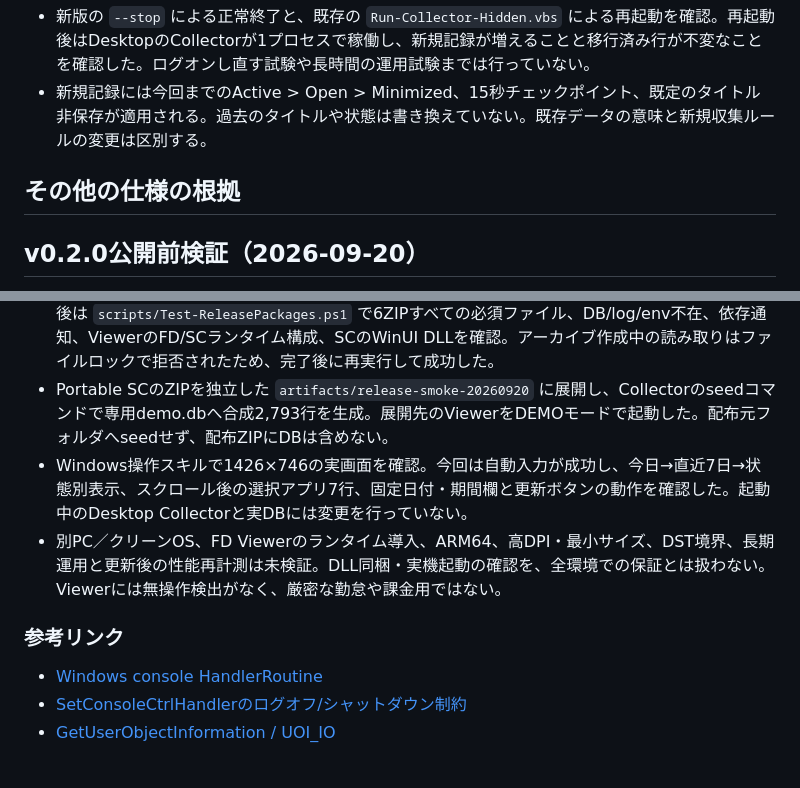
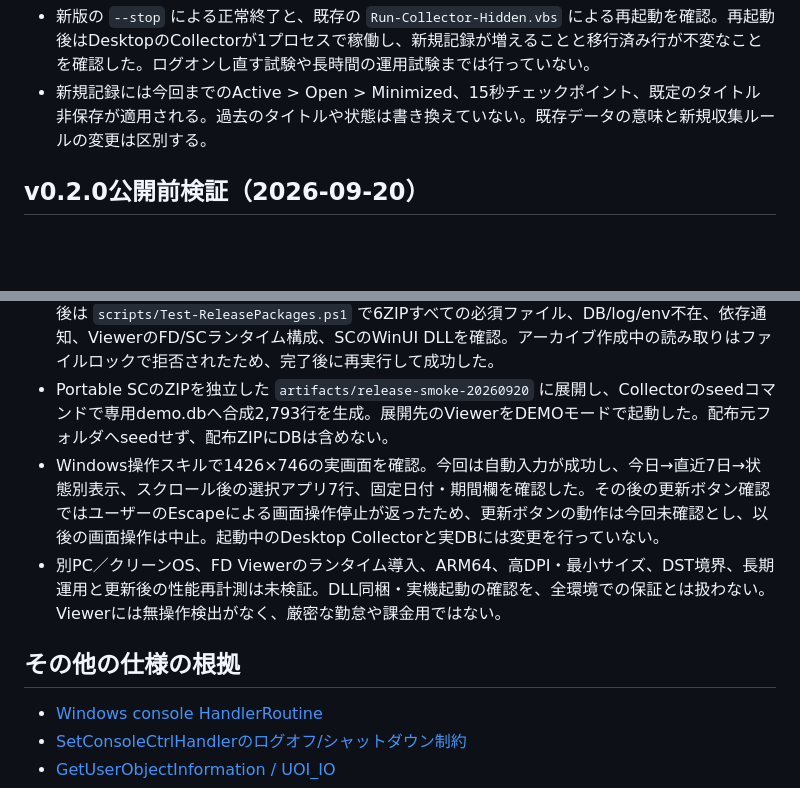
Before and after one commit to misawa-budg/window-usage-tracker, a Markdown page: docs/verification.md, 2 parts joined by grey strips. Drawn GitHub-style; blank space fills up the shorter version.

Commit message:
docs: 画面操作停止後の検証範囲を訂正

```diff
--- a/docs/verification.md
+++ b/docs/verification.md
@@ -148,8 +148,6 @@ Desktopの実DB（約41.2 MiB）をReadOnlyで参照。2026-09-10〜09-16の7日
 - 新版の `--stop` による正常終了と、既存の `Run-Collector-Hidden.vbs` による再起動を確認。再起動後はDesktopのCollectorが1プロセスで稼働し、新規記録が増えることと移行済み行が不変なことを確認した。ログオンし直す試験や長時間の運用試験までは行っていない。
 - 新規記録には今回までのActive > Open > Minimized、15秒チェックポイント、既定のタイトル非保存が適用される。過去のタイトルや状態は書き換えていない。既存データの意味と新規収集ルールの変更は区別する。
 
-## その他の仕様の根拠
-
 ## v0.2.0公開前検証（2026-09-20）
 
 - Windows App SDKを1.7.250606001から安定版2.5.1へ更新。依存先の要求に合わせWindows SDK BuildToolsを10.0.26100.4654へ更新した。WinUI 3、Collectorの.NET 10、Viewer/Sharedの.NET 8と既存の責務分離は維持。アプリバージョンはDirectory.Build.propsで0.2.0に統一。
@@ -158,10 +156,10 @@ Desktopの実DB（約41.2 MiB）をReadOnlyで参照。2026-09-10〜09-16の7日
 - `release.ps1` でCollector/Viewer単体およびPortableのFD/SC全6ZIPを生成。README、移行手順、プロジェクトLICENSE、設計・検証資料と、依存パッケージ提供のライセンス・通知・NuGetメタデータを同梱する。SCでは同梱.NETランタイムのライセンス・third-party noticesも含む。
 - 作成前のDB/log混入拒否を合成の拡張子テストで確認し、非空OutputRoot拒否も確認した。作成後は `scripts/Test-ReleasePackages.ps1` で6ZIPすべての必須ファイル、DB/log/env不在、依存通知、ViewerのFD/SCランタイム構成、SCのWinUI DLLを確認。アーカイブ作成中の読み取りはファイルロックで拒否されたため、完了後に再実行して成功した。
 - Portable SCのZIPを独立した `artifacts/release-smoke-20260920` に展開し、Collectorのseedコマンドで専用demo.dbへ合成2,793行を生成。展開先のViewerをDEMOモードで起動した。配布元フォルダへseedせず、配布ZIPにDBは含めない。
-- Windows操作スキルで1426×746の実画面を確認。今回は自動入力が成功し、今日→直近7日→状態別表示、スクロール後の選択アプリ7行、固定日付・期間欄と更新ボタンの動作を確認した。起動中のDesktop Collectorと実DBには変更を行っていない。
+- Windows操作スキルで1426×746の実画面を確認。今回は自動入力が成功し、今日→直近7日→状態別表示、スクロール後の選択アプリ7行、固定日付・期間欄を確認した。その後の更新ボタン確認ではユーザーのEscapeによる画面操作停止が返ったため、更新ボタンの動作は今回未確認とし、以後の画面操作は中止。起動中のDesktop Collectorと実DBには変更を行っていない。
 - 別PC／クリーンOS、FD Viewerのランタイム導入、ARM64、高DPI・最小サイズ、DST境界、長期運用と更新後の性能再計測は未検証。DLL同梱・実機起動の確認を、全環境での保証とは扱わない。Viewerには無操作検出がなく、厳密な勤怠や課金用ではない。
 
-### 参考リンク
+## その他の仕様の根拠
 
 - [Windows console HandlerRoutine](https://learn.microsoft.com/en-us/windows/console/handlerroutine)
 - [SetConsoleCtrlHandlerのログオフ/シャットダウン制約](https://learn.microsoft.com/en-us/windows/console/setconsolectrlhandler)
```
